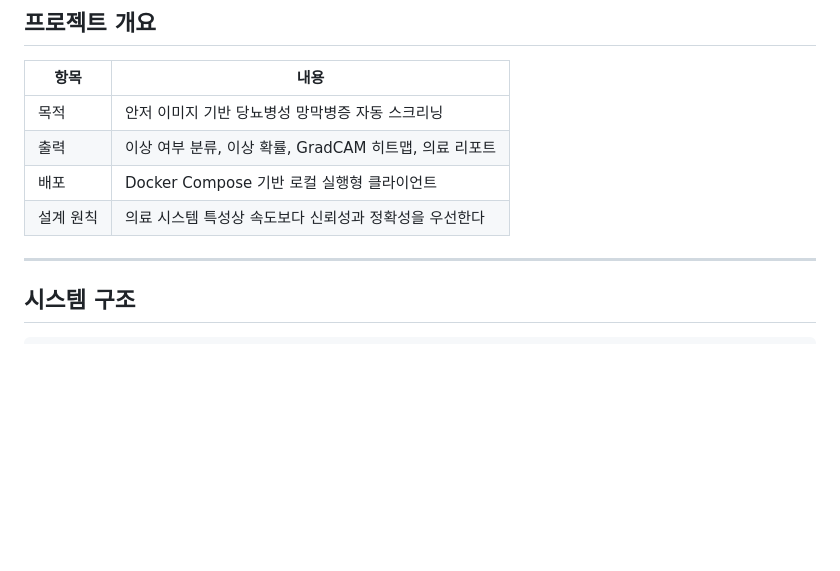
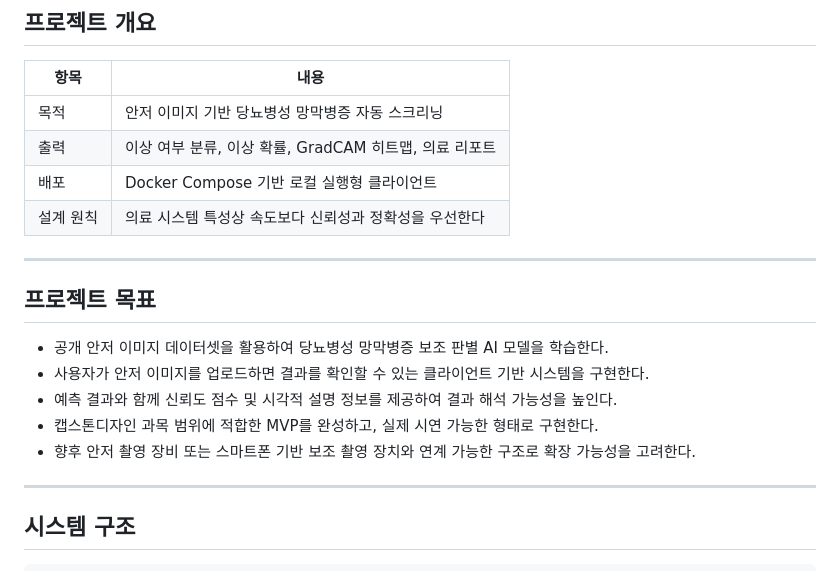
Before and after one commit to Capstone-sixsense/eye-project, a Markdown page: README.md, the part around the change. Rendered like a GitHub page; blank space fills up the shorter version.

Commit message:
docs: add project goals section to README

```diff
--- a/README.md
+++ b/README.md
@@ -25,6 +25,16 @@ main
 | 출력 | 이상 여부 분류, 이상 확률, GradCAM 히트맵, 의료 리포트 |
 | 배포 | Docker Compose 기반 로컬 실행형 클라이언트 |
 | 설계 원칙 | 의료 시스템 특성상 속도보다 신뢰성과 정확성을 우선한다 |
+
+---
+
+## 프로젝트 목표
+
+- 공개 안저 이미지 데이터셋을 활용하여 당뇨병성 망막병증 보조 판별 AI 모델을 학습한다.
+- 사용자가 안저 이미지를 업로드하면 결과를 확인할 수 있는 클라이언트 기반 시스템을 구현한다.
+- 예측 결과와 함께 신뢰도 점수 및 시각적 설명 정보를 제공하여 결과 해석 가능성을 높인다.
+- 캡스톤디자인 과목 범위에 적합한 MVP를 완성하고, 실제 시연 가능한 형태로 구현한다.
+- 향후 안저 촬영 장비 또는 스마트폰 기반 보조 촬영 장치와 연계 가능한 구조로 확장 가능성을 고려한다.
 
 ---
 
```
